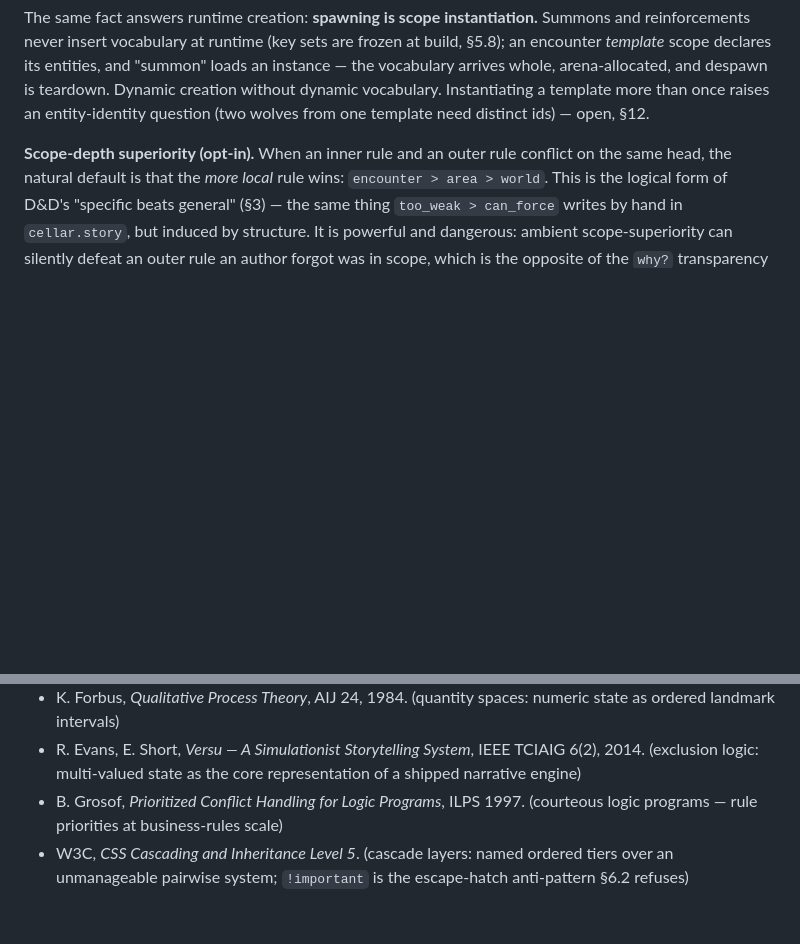
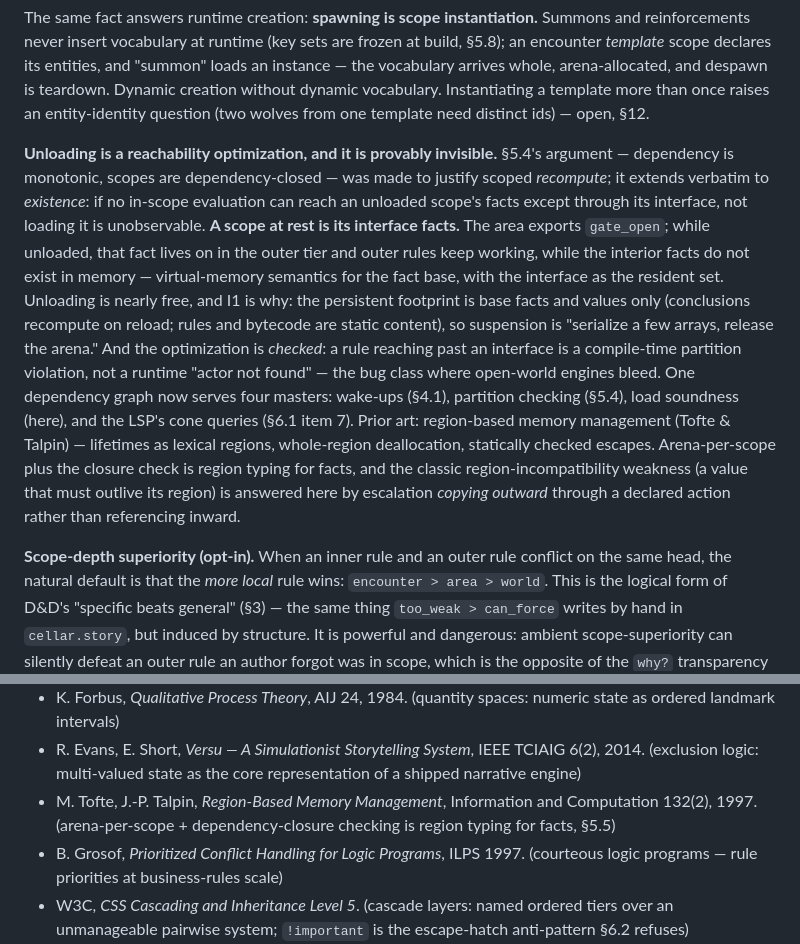
Before and after one commit to anarchodev/infeasible, a Markdown page: DESIGN.md, 2 parts joined by grey strips. GitHub-like rendering; blank space fills up the shorter version.

```diff
--- a/DESIGN.md
+++ b/DESIGN.md
@@ -333,6 +333,30 @@ arena-allocated, and despawn is teardown. Dynamic creation without dynamic
 vocabulary. Instantiating a template more than once raises an
 entity-identity question (two wolves from one template need distinct ids) —
 open, §12.
+
+**Unloading is a reachability optimization, and it is provably invisible.**
+§5.4's argument — dependency is monotonic, scopes are dependency-closed —
+was made to justify scoped *recompute*; it extends verbatim to *existence*:
+if no in-scope evaluation can reach an unloaded scope's facts except
+through its interface, not loading it is unobservable. **A scope at rest is
+its interface facts.** The area exports `gate_open`; while unloaded, that
+fact lives on in the outer tier and outer rules keep working, while the
+interior facts do not exist in memory — virtual-memory semantics for the
+fact base, with the interface as the resident set. Unloading is nearly
+free, and I1 is why: the persistent footprint is base facts and values
+only (conclusions recompute on reload; rules and bytecode are static
+content), so suspension is "serialize a few arrays, release the arena."
+And the optimization is *checked*: a rule reaching past an interface is a
+compile-time partition violation, not a runtime "actor not found" — the
+bug class where open-world engines bleed. One dependency graph now serves
+four masters: wake-ups (§4.1), partition checking (§5.4), load soundness
+(here), and the LSP's cone queries (§6.1 item 7). Prior art: region-based
+memory management (Tofte & Talpin) — lifetimes as lexical regions,
+whole-region deallocation, statically checked escapes. Arena-per-scope
+plus the closure check is region typing for facts, and the classic
+region-incompatibility weakness (a value that must outlive its region) is
+answered here by escalation *copying outward* through a declared action
+rather than referencing inward.
 
 **Scope-depth superiority (opt-in).** When an inner rule and an outer rule
 conflict on the same head, the natural default is that the *more local* rule
@@ -1157,6 +1235,9 @@ error doesn't cascade.
 - R. Evans, E. Short, *Versu — A Simulationist Storytelling System*, IEEE
   TCIAIG 6(2), 2014. (exclusion logic: multi-valued state as the core
   representation of a shipped narrative engine)
+- M. Tofte, J.-P. Talpin, *Region-Based Memory Management*, Information
+  and Computation 132(2), 1997. (arena-per-scope + dependency-closure
+  checking is region typing for facts, §5.5)
 - B. Grosof, *Prioritized Conflict Handling for Logic Programs*, ILPS 1997.
   (courteous logic programs — rule priorities at business-rules scale)
 - W3C, *CSS Cascading and Inheritance Level 5*. (cascade layers: named
```
Also changed, not shown: other parts of DESIGN.md (+54 -0 lines).
